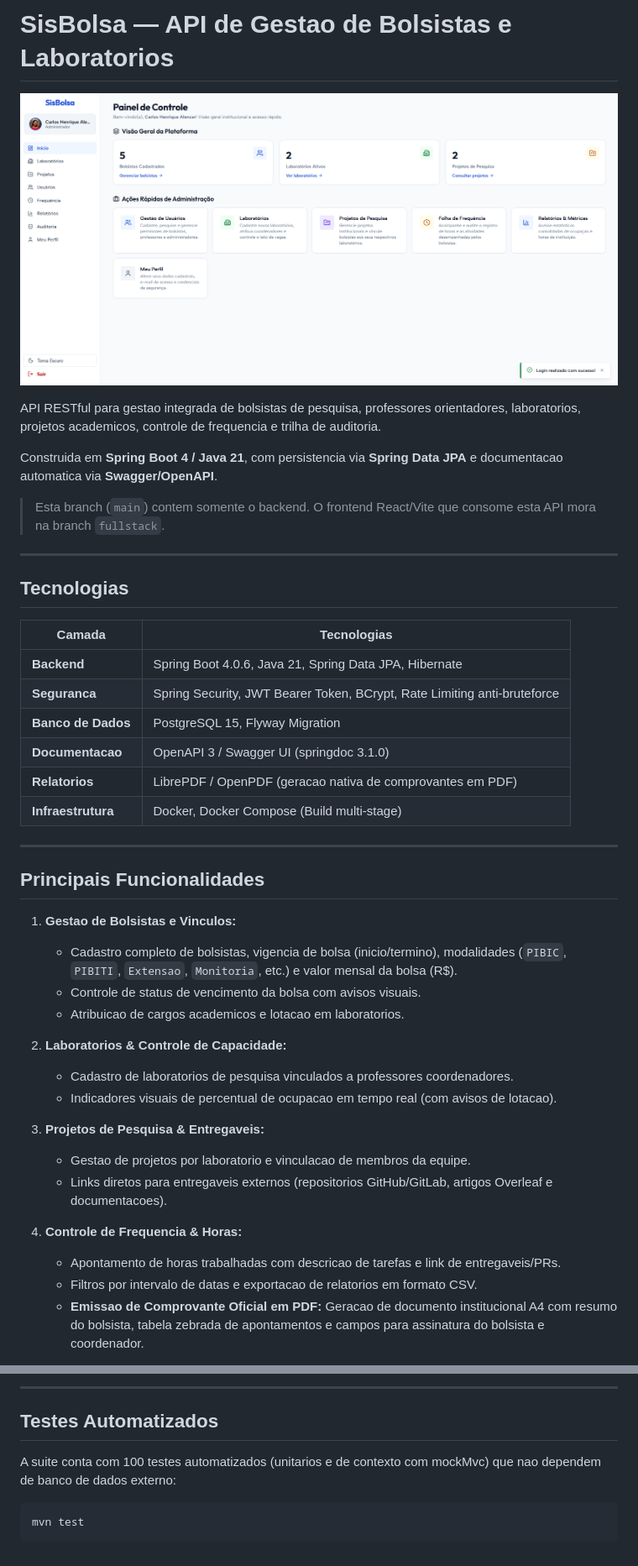
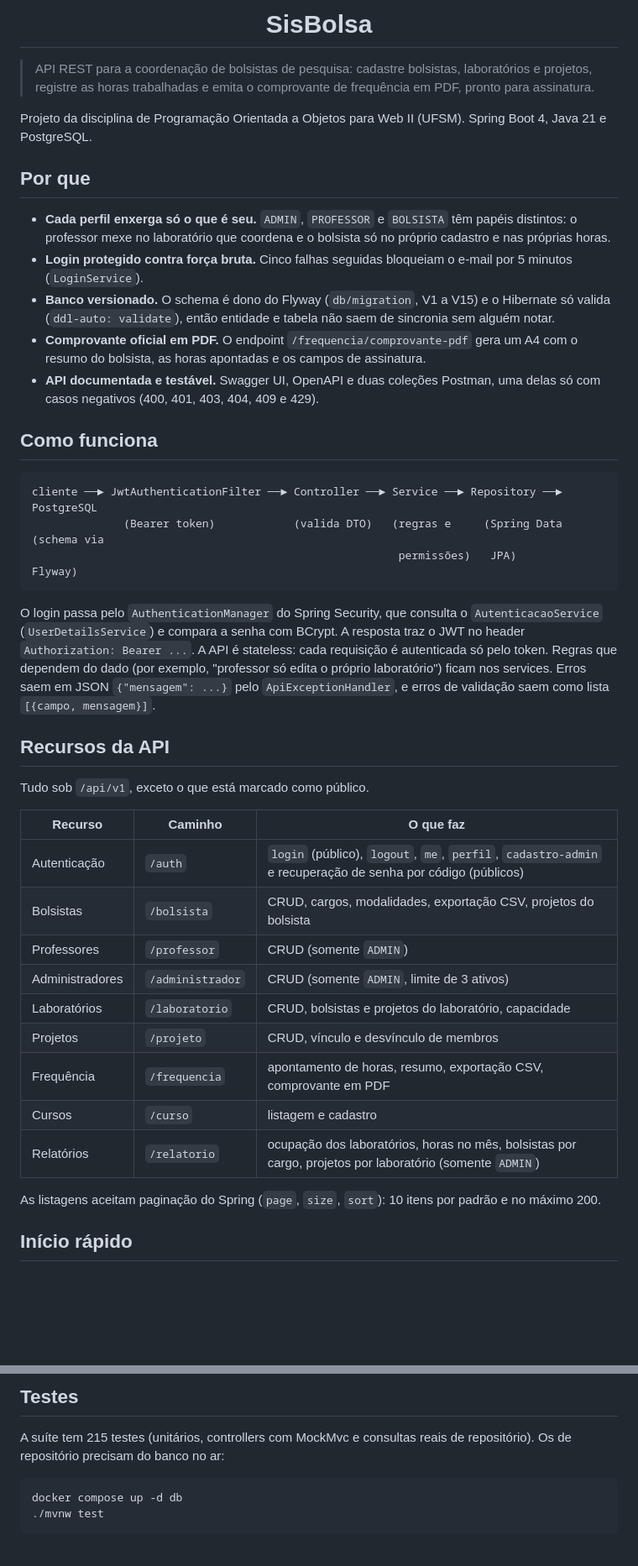
Before and after one commit to matheuskotayko/sisBolsa, a Markdown page: README.md, 2 parts joined by grey strips. Shown at 84% size. Drawn GitHub-style; blank space fills up the shorter version.

Commit message:
Rewrite the README around the current API

````diff
--- a/README.md
+++ b/README.md
@@ -1,44 +1,44 @@
-# SisBolsa — API de Gestao de Bolsistas e Laboratorios
-![Preview](./docs/images/preview.png)
+<h1 align="center">SisBolsa</h1>
 
-API RESTful para gestao integrada de bolsistas de pesquisa, professores orientadores, laboratorios, projetos academicos, controle de frequencia e trilha de auditoria.
+> API REST para a coordenação de bolsistas de pesquisa: cadastre bolsistas, laboratórios e projetos, registre as horas trabalhadas e emita o comprovante de frequência em PDF, pronto para assinatura.
 
-Construida em **Spring Boot 4 / Java 21**, com persistencia via **Spring Data JPA** e documentacao automatica via **Swagger/OpenAPI**.
+Projeto da disciplina de Programação Orientada a Objetos para Web II (UFSM). Spring Boot 4, Java 21 e PostgreSQL.
 
-> Esta branch (`main`) contem somente o backend. O frontend React/Vite que consome esta API mora na branch `fullstack`.
+## Por que
 
----
+- **Cada perfil enxerga só o que é seu.** `ADMIN`, `PROFESSOR` e `BOLSISTA` têm papéis distintos: o professor mexe no laboratório que coordena e o bolsista só no próprio cadastro e nas próprias horas.
+- **Login protegido contra força bruta.** Cinco falhas seguidas bloqueiam o e-mail por 5 minutos (`LoginService`).
+- **Banco versionado.** O schema é dono do Flyway (`db/migration`, V1 a V15) e o Hibernate só valida (`ddl-auto: validate`), então entidade e tabela não saem de sincronia sem alguém notar.
+- **Comprovante oficial em PDF.** O endpoint `/frequencia/comprovante-pdf` gera um A4 com o resumo do bolsista, as horas apontadas e os campos de assinatura.
+- **API documentada e testável.** Swagger UI, OpenAPI e duas coleções Postman, uma delas só com casos negativos (400, 401, 403, 404, 409 e 429).
 
-## Tecnologias
+## Como funciona
 
-| Camada | Tecnologias |
-|---|---|
-| **Backend** | Spring Boot 4.0.6, Java 21, Spring Data JPA, Hibernate |
-| **Seguranca** | Spring Security, JWT Bearer Token, BCrypt, Rate Limiting anti-bruteforce |
-| **Banco de Dados** | PostgreSQL 15, Flyway Migration |
-| **Documentacao** | OpenAPI 3 / Swagger UI (springdoc 3.1.0) |
-| **Relatorios** | LibrePDF / OpenPDF (geracao nativa de comprovantes em PDF) |
-| **Infraestrutura** | Docker, Docker Compose (Build multi-stage) |
+```
+cliente ──► JwtAuthenticationFilter ──► Controller ──► Service ──► Repository ──► PostgreSQL
+              (Bearer token)            (valida DTO)   (regras e     (Spring Data    (schema via
+                                                        permissões)   JPA)            Flyway)
+```
 
----
+O login passa pelo `AuthenticationManager` do Spring Security, que consulta o `AutenticacaoService` (`UserDetailsService`) e compara a senha com BCrypt. A resposta traz o JWT no header `Authorization: Bearer ...`. A API é stateless: cada requisição é autenticada só pelo token. Regras que dependem do dado (por exemplo, "professor só edita o próprio laboratório") ficam nos services. Erros saem em JSON `{"mensagem": ...}` pelo `ApiExceptionHandler`, e erros de validação saem como lista `[{campo, mensagem}]`.
 
-## Principais Funcionalidades
+## Recursos da API
 
-1. **Gestao de Bolsistas e Vinculos:**
-   - Cadastro completo de bolsistas, vigencia de bolsa (inicio/termino), modalidades (`PIBIC`, `PIBITI`, `Extensao`, `Monitoria`, etc.) e valor mensal da bolsa (R$).
-   - Controle de status de vencimento da bolsa com avisos visuais.
-   - Atribuicao de cargos academicos e lotacao em laboratorios.
+Tudo sob `/api/v1`, exceto o que está marcado como público.
 
-2. **Laboratorios & Controle de Capacidade:**
-   - Cadastro de laboratorios de pesquisa vinculados a professores coordenadores.
-   - Indicadores visuais de percentual de ocupacao em tempo real (com avisos de lotacao).
+| Recurso | Caminho | O que faz |
+|---|---|---|
+| Autenticação | `/auth` | `login` (público), `logout`, `me`, `perfil`, `cadastro-admin` e recuperação de senha por código (públicos) |
+| Bolsistas | `/bolsista` | CRUD, cargos, modalidades, exportação CSV, projetos do bolsista |
+| Professores | `/professor` | CRUD (somente `ADMIN`) |
+| Administradores | `/administrador` | CRUD (somente `ADMIN`, limite de 3 ativos) |
+| Laboratórios | `/laboratorio` | CRUD, bolsistas e projetos do laboratório, capacidade |
+| Projetos | `/projeto` | CRUD, vínculo e desvínculo de membros |
+| Frequência | `/frequencia` | apontamento de horas, resumo, exportação CSV, comprovante em PDF |
+| Cursos | `/curso` | listagem e cadastro |
+| Relatórios | `/relatorio` | ocupação dos laboratórios, horas no mês, bolsistas por cargo, projetos por laboratório (somente `ADMIN`) |
 
-3. **Projetos de Pesquisa & Entregaveis:**
-   - Gestao de projetos por laboratorio e vinculacao de membros da equipe.
-   - Links diretos para entregaveis externos (repositorios GitHub/GitLab, artigos Overleaf e documentacoes).
+As listagens aceitam paginação do Spring (`page`, `size`, `sort`): 10 itens por padrão e no máximo 200.
 
-4. **Controle de Frequencia & Horas:**
-   - Apontamento de horas trabalhadas com descricao de tarefas e link de entregaveis/PRs.
-   - Filtros por intervalo de datas e exportacao de relatorios em formato CSV.
-   - **Emissao de Comprovante Oficial em PDF:** Geracao de documento institucional A4 com resumo do bolsista, tabela zebrada de apontamentos e campos para assinatura do bolsista e coordenador.
+## Início rápido
 
@@ -116,10 +123,9 @@ Com a aplicacao rodando, acesse a documentacao interativa:
 
----
+## Testes
 
-## Testes Automatizados
-
-A suite conta com 100 testes automatizados (unitarios e de contexto com mockMvc) que nao dependem de banco de dados externo:
+A suíte tem 215 testes (unitários, controllers com MockMvc e consultas reais de repositório). Os de repositório precisam do banco no ar:
 
 ```bash
-mvn test
+docker compose up -d db
+./mvnw test
 ```
````
Also changed, not shown: other parts of README.md (+63 -56 lines).
